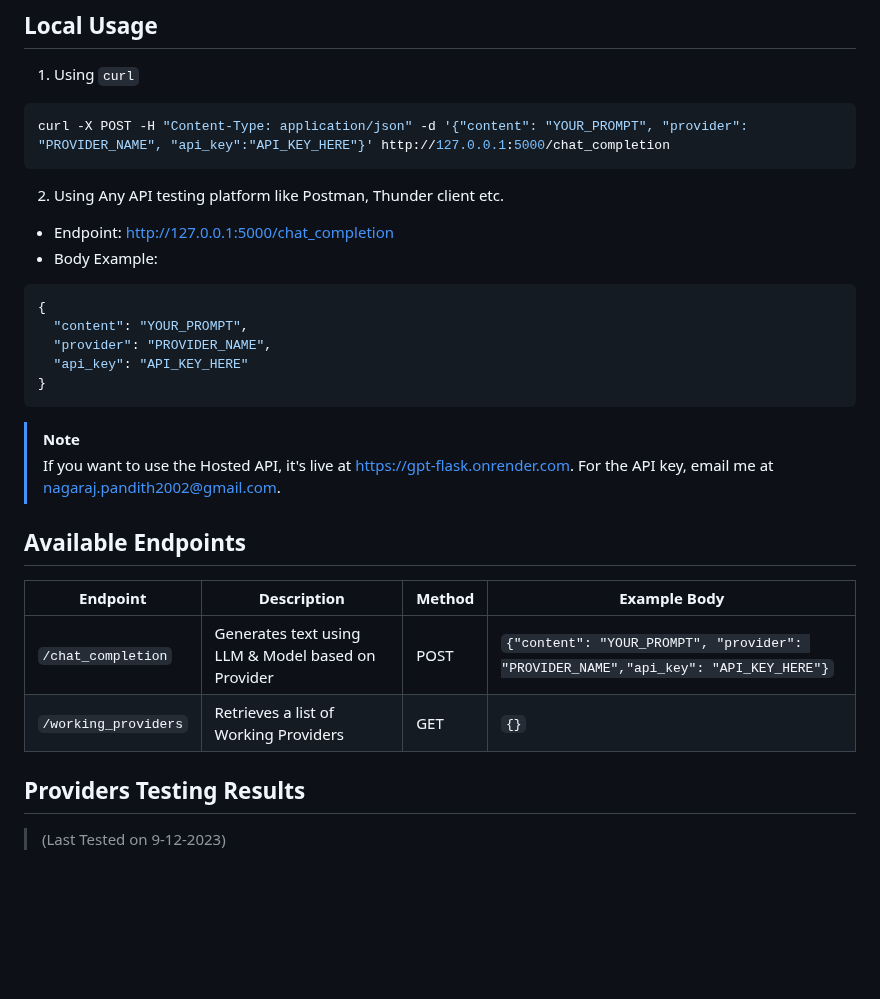
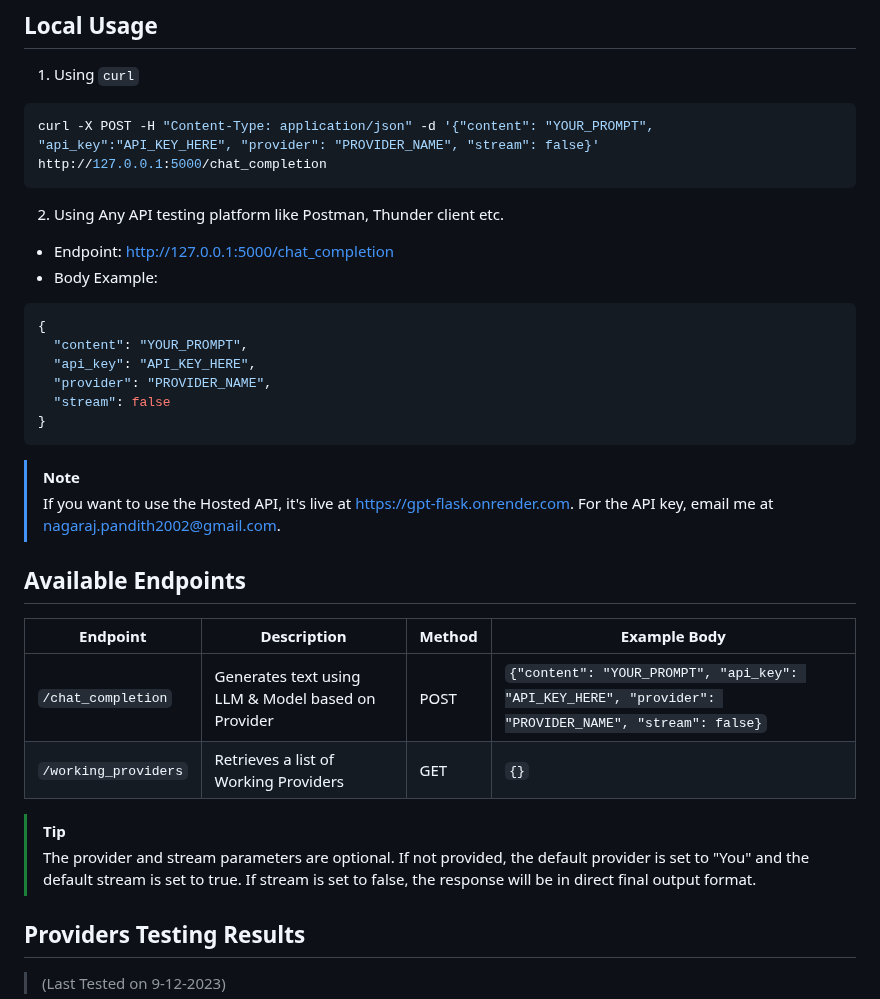
Before and after one commit to nagarajpandith/GPTGateway, a Markdown page: README.md, the part around the change. GitHub-like rendering; blank space fills up the shorter version.

Commit message:
docs: add about optional params

````diff
--- a/README.md
+++ b/README.md
@@ -30,7 +30,7 @@ python3 index.py
 1. Using `curl`
 
 ```bash
-curl -X POST -H "Content-Type: application/json" -d '{"content": "YOUR_PROMPT", "provider": "PROVIDER_NAME", "api_key":"API_KEY_HERE"}' http://127.0.0.1:5000/chat_completion
+curl -X POST -H "Content-Type: application/json" -d '{"content": "YOUR_PROMPT", "api_key":"API_KEY_HERE", "provider": "PROVIDER_NAME", "stream": false}' http://127.0.0.1:5000/chat_completion
 ```
 
 2. Using Any API testing platform like Postman, Thunder client etc.
@@ -41,8 +41,9 @@ curl -X POST -H "Content-Type: application/json" -d '{"content": "YOUR_PROMPT",
 ```json
 {
   "content": "YOUR_PROMPT",
+  "api_key": "API_KEY_HERE",
   "provider": "PROVIDER_NAME",
-  "api_key": "API_KEY_HERE"
+  "stream": false
 }
 ```
 
@@ -53,8 +54,11 @@ curl -X POST -H "Content-Type: application/json" -d '{"content": "YOUR_PROMPT",
 
 | Endpoint             | Description                                        | Method | Example Body                                                                        |
 | -------------------- | -------------------------------------------------- | ------ | ----------------------------------------------------------------------------------- |
-| `/chat_completion`   | Generates text using LLM & Model based on Provider | POST   | `{"content": "YOUR_PROMPT", "provider": "PROVIDER_NAME","api_key": "API_KEY_HERE"}` |
+| `/chat_completion`   | Generates text using LLM & Model based on Provider | POST   | `{"content": "YOUR_PROMPT", "api_key": "API_KEY_HERE", "provider": "PROVIDER_NAME", "stream": false}` |
 | `/working_providers` | Retrieves a list of Working Providers              | GET    | `{}`                                                                                |
+
+> [!TIP]
+> The provider and stream parameters are optional. If not provided, the default provider is set to "You" and the default stream is set to true. If stream is set to false, the response will be in direct final output format.
 
 ## Providers Testing Results
 
````
